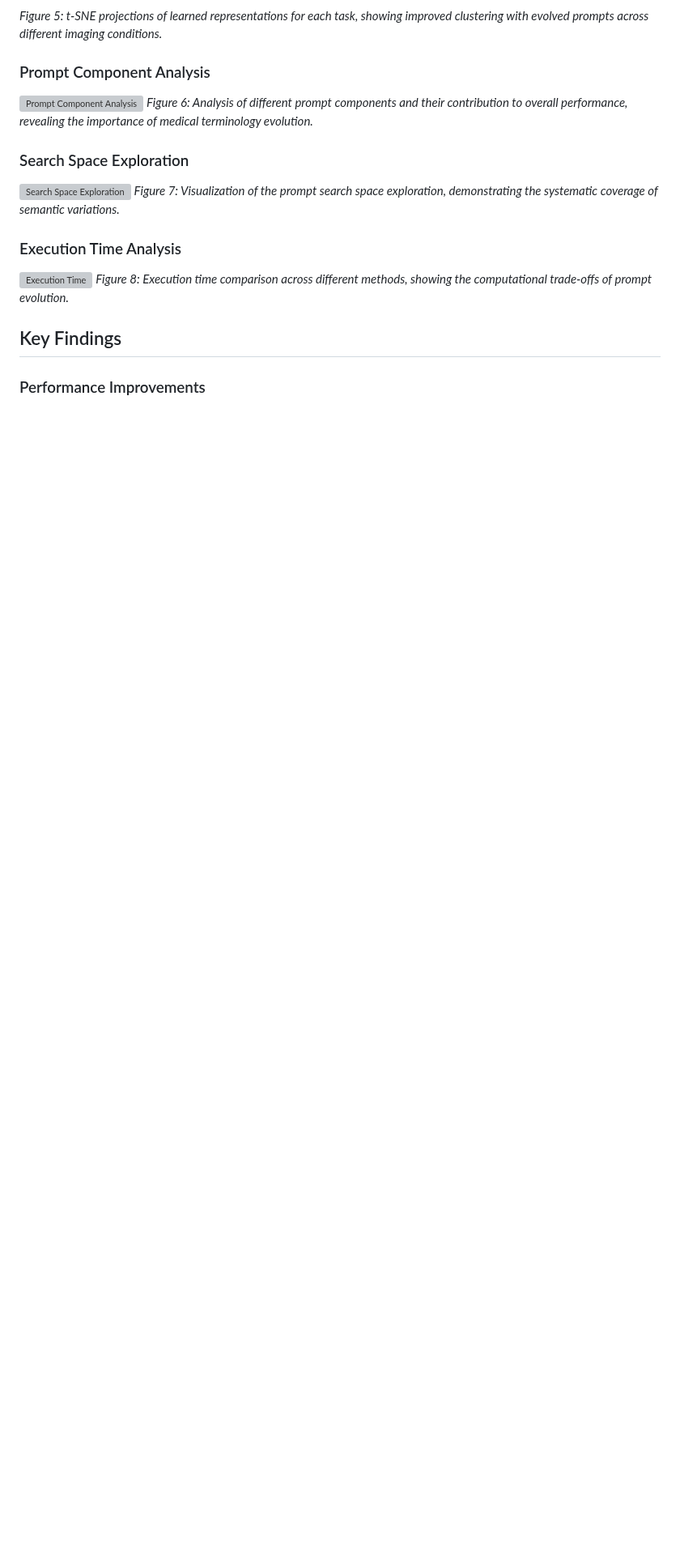
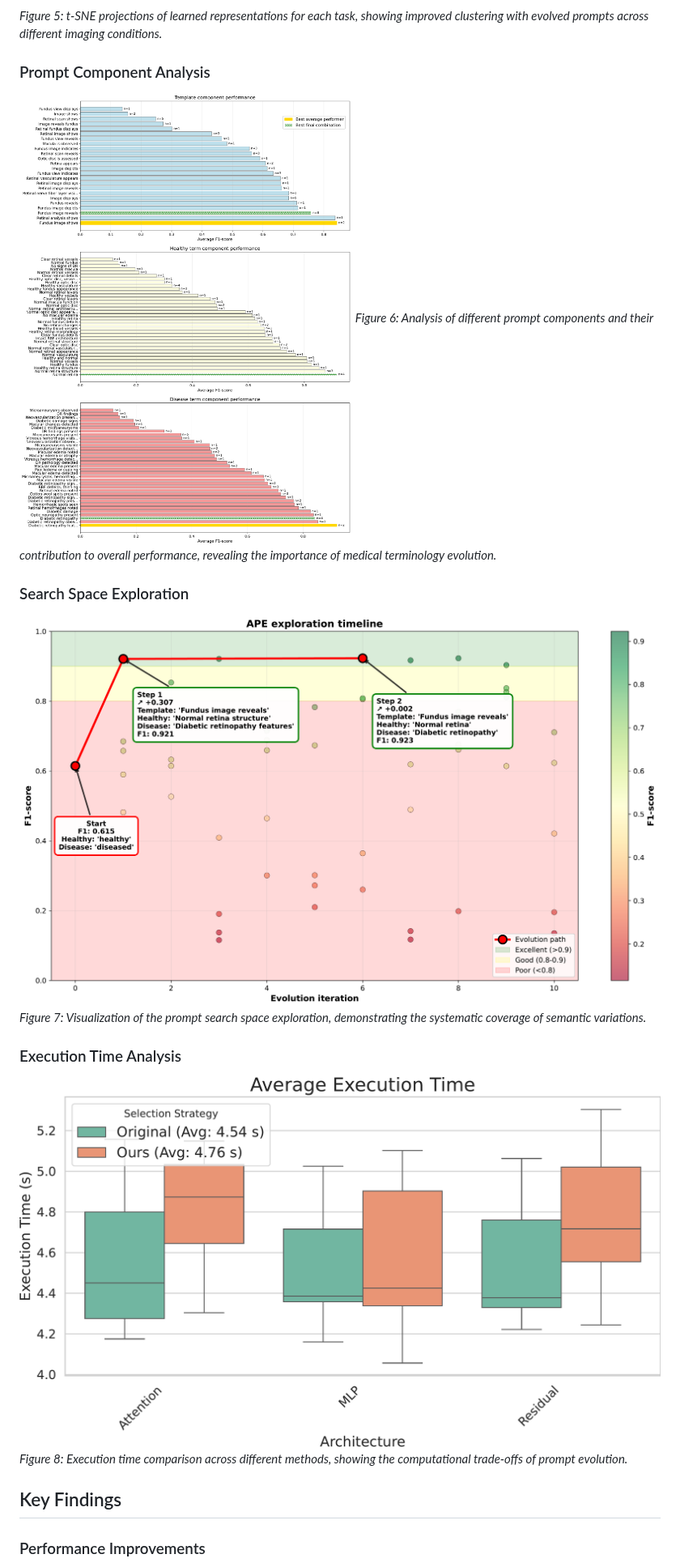
Before and after one commit to gusseppe/ape, a Markdown page: README.md, the part around one of its changes. Shown at 81% size. GitHub-like rendering; blank space fills up the shorter version; grey boxes are pictures that could not be loaded.

```diff
--- a/README.md
+++ b/README.md
@@ -77,17 +77,17 @@ Our APE framework consists of three core components:
 
 ### Prompt Component Analysis
 
-![Prompt Component Analysis](extension_plots/prompt_component_analysis.pdf)
+![Prompt Component Analysis](extension_plots/prompt_component_analysis.png)
 *Figure 6: Analysis of different prompt components and their contribution to overall performance, revealing the importance of medical terminology evolution.*
 
 ### Search Space Exploration
 
-![Search Space Exploration](extension_plots/search_space_exploration.pdf)
+![Search Space Exploration](extension_plots/search_space_exploration.png)
 *Figure 7: Visualization of the prompt search space exploration, demonstrating the systematic coverage of semantic variations.*
 
 ### Execution Time Analysis
 
-![Execution Time](extension_plots/tadiler_execution_time.pdf)
+![Execution Time](extension_plots/tadiler_execution_time.png)
 *Figure 8: Execution time comparison across different methods, showing the computational trade-offs of prompt evolution.*
 
 ## Key Findings
```
Also changed, not shown: other parts of README.md (+5 -5 lines).
